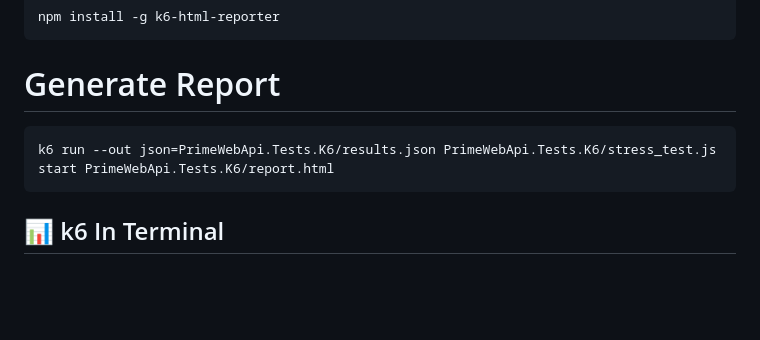
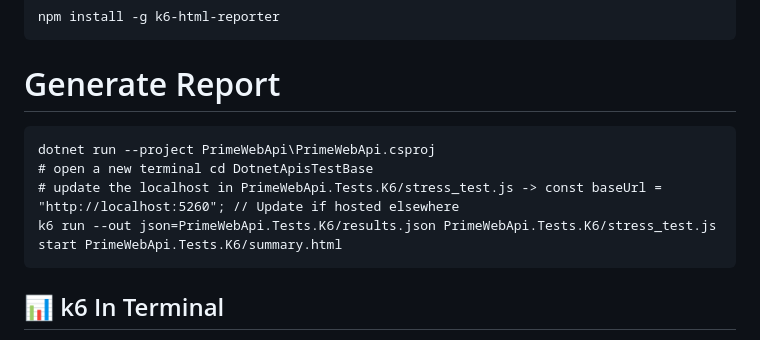
Before and after one commit to lenomatos/DotnetApisTestBase, a Markdown page: README.md, the part around the change printed below. Rendered like a GitHub page; blank space fills up the shorter version.

````diff
--- a/README.md
+++ b/README.md
@@ -129,8 +129,11 @@ npm install -g k6-html-reporter
 # Generate Report
 
 ```
+dotnet run --project PrimeWebApi\PrimeWebApi.csproj
+# open a new terminal cd DotnetApisTestBase
+# update the localhost in PrimeWebApi.Tests.K6/stress_test.js -> const baseUrl = "http://localhost:5260"; // Update if hosted elsewhere
 k6 run --out json=PrimeWebApi.Tests.K6/results.json PrimeWebApi.Tests.K6/stress_test.js
-start PrimeWebApi.Tests.K6/report.html
+start PrimeWebApi.Tests.K6/summary.html
 ```
 
 ## 📊 k6 In Terminal
````
Also changed, not shown: other parts of README.md (+17 -0 lines), docs/images/grafana_dashboard.png (added), docs/images/prometheus_geral.png (added), 4 other files.
